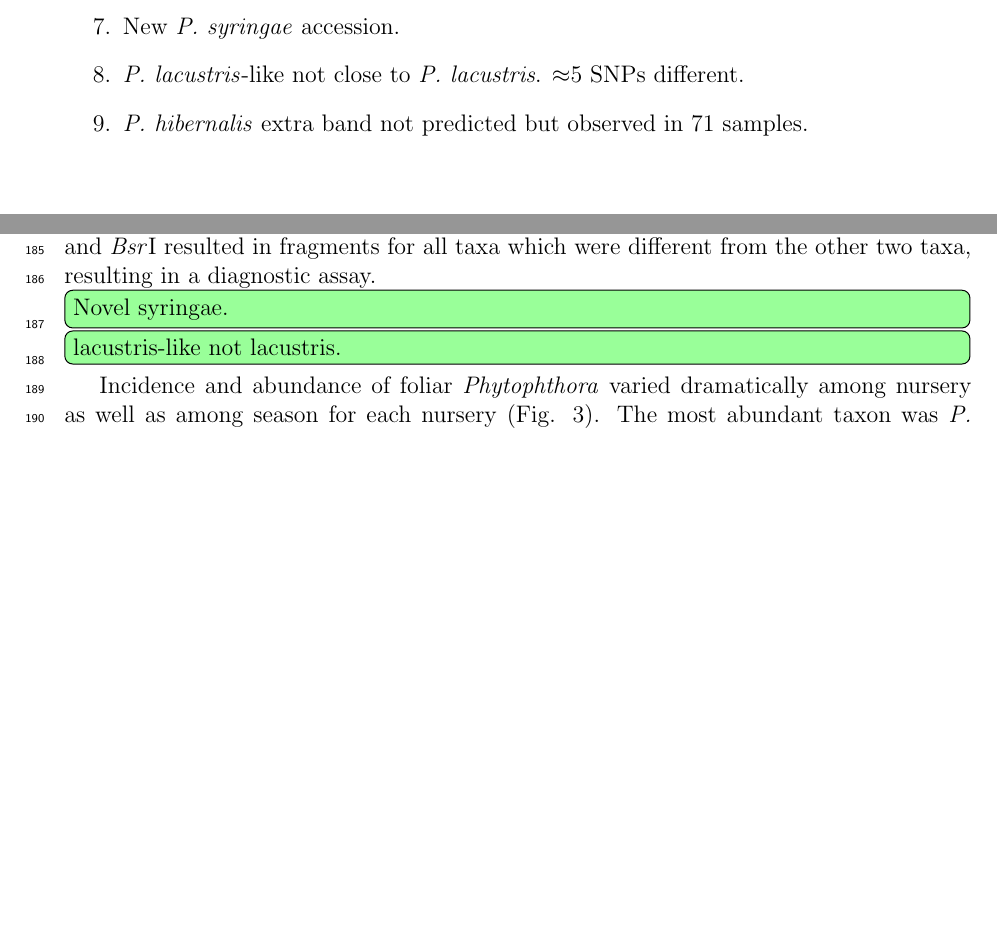
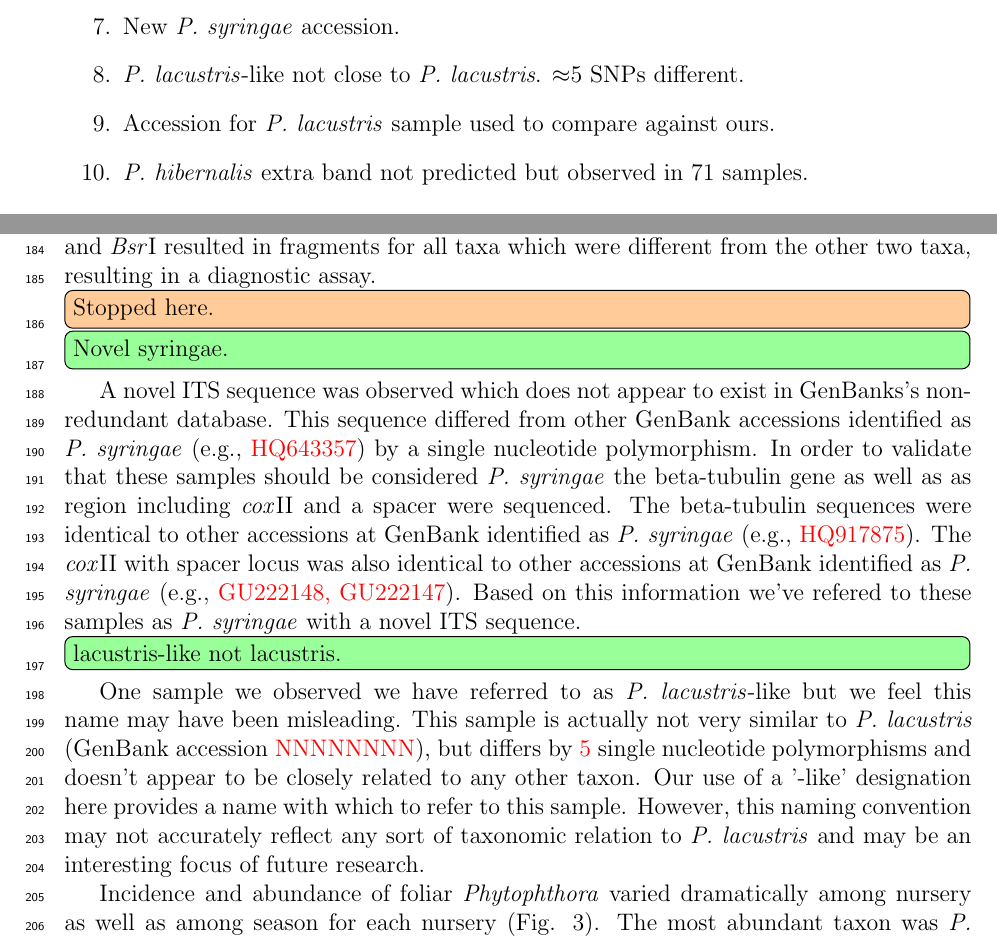
Before and after one commit to knausb/OR_nurseries, a LaTeX document (foliar_thora.tex): two parts of pages 1 and 7 of 20, joined at a grey line, cut so that both start at the same text, the shorter picture padded with empty space. Compiled offline with pdfLaTeX.

Commit message:
results syringae and lacustris

```diff
--- a/foliar_thora.tex
+++ b/foliar_thora.tex
@@ -150,6 +150,7 @@ Checklist for success!
   \item Is fragment size for lateralis correct?
   \item New \emph{P. syringae} accession.
   \item \emph{P. lacustris}-like not close to \emph{P. lacustris}. $\approx$5 SNPs different.
+  \item Accession for \emph{P. lacustris} sample used to compare against ours.
   \item \emph{P. hibernalis} extra band not predicted but observed in 71 samples.
 
 
@@ -266,13 +267,18 @@ A total of seven nurseries were sampled during 2011 and 2012 (Fig. \ref{fig:map}
 A PCR-RFLP assay for \emph{Phytophthora} taxa expected to occur in nurseries was developed.  A total of 21 sequences from 20 \emph{Phytophthora} taxa were obtained from NCBI, as well as one novel sequence, and queried for restriction enzyme fragment patterns.  This resulted in the enzyme \emph{Aci}I being chosen as the most highly diagnostic enzyme (Fig. \ref{fig:gel}; Table \ref{tab:frags}).  The taxa \emph{P. hibernalis}, \emph{P. parsiana}-like, \emph{P. plurivora} and taxon Pgchlamydo each produced a single banding pattern which was unique to each taxon.
 We observed a fragment at \textcolor{red}{$\approx$NNN bp} for \emph{P. hibernalis} which was not predicted by Geneious (Fig. \ref{fig:gel}).  This fragment was observed in all 71 samples for this taxon (Table \ref{tab:taxa_counts}) indicating that this result is reproducible and therefore has utility in a diagnostic assay.  Digestion of \emph{P. syringae} samples resulted in four banding patterns.  Three of these were the product of a codominant C/T transversion while the fourth remains uncharacterized.  All four of these fingerprints were unique to \emph{P. syringae}.  Several other taxa shared banding patterns which were unique to a small set of taxa but distinguished this small set from the other taxa.  \emph{P. pini} and \emph{P. citricola} III shared a banding pattern which allowed for identification that a sample was one of these two taxa, but could not distinguish among these two taxa.  These taxa also share an identical ITS sequence.  Due to this close genetic relatedness we did not further pursue attempts to distinguish these taxa.  \emph{P. hedraiandra} and \emph{P. cactorum} shared a banding pattern which was unique to these two taxa but invariable between them.  Amplification of a region including the \emph{cox}II gene, a spacer and the \emph{cox}I resulted in an amplicon of \textcolor{red}{$\approx$1000 bp} in size for these two taxa.  Digestion with \emph{Bsr}I resulted in no fragmentation in \emph{P. hedraiandra} and two fragments of \textcolor{red}{$\approx$700 bp} and \textcolor{red}{$\approx$300 bp} in size for \emph{P. cactorum}.  A single banding pattern based on ITS digested with \emph{Aci}I was shared among \emph{P. bilorbang}, \emph{P. lacustris} and \emph{P. riparia}.  Amplification of the \emph{cox}I gene in \emph{P. lacustris}, \emph{P. riparia} and \emph{P. bilorbang} resulted in an amplicon of \textcolor{red}{$\approx$NNN bp}.  Digestion with \emph{Mnl}I and \emph{Bsr}I resulted in fragments for all taxa which were different from the other two taxa, resulting in a diagnostic assay.
 
-
-
+\todo[color=orange!40, inline]{Stopped here.}
 
 
 
 \todo[color=green!40, inline]{Novel syringae.}
+
+A novel ITS sequence was observed which does not appear to exist in GenBanks's non-redundant database.  This sequence differed from other GenBank accessions identified as \emph{P. syringae} (e.g., \textcolor{red}{HQ643357}) by a single nucleotide polymorphism.  In order to validate that these samples should be considered \emph{P. syringae} the beta-tubulin gene as well as as region including \emph{cox}II and a spacer were sequenced.  The beta-tubulin sequences were identical to other accessions at GenBank identified as \emph{P. syringae} (e.g., \textcolor{red}{HQ917875}).  The \emph{cox}II with spacer locus was also identical to other accessions at GenBank identified as \emph{P. syringae} (e.g., \textcolor{red}{GU222148, GU222147}).  Based on this information we've refered to these samples as \emph{P. syringae} with a novel ITS sequence.
+
 \todo[color=green!40, inline]{lacustris-like not lacustris.}
+One sample we observed we have referred to as \emph{P. lacustris}-like but we feel this name may have been misleading.  This sample is actually not very similar to \emph{P. lacustris} (GenBank accession \textcolor{red}{NNNNNNNN}), but differs by \textcolor{red}{5} single nucleotide polymorphisms and doesn't appear to be closely related to any other taxon.  Our use of a '-like' designation here provides a name with which to refer to this sample.  However, this naming convention may not accurately reflect any sort of taxonomic relation to \emph{P. lacustris} and may be an interesting focus of future research.
+
+
 
 
 %\todo[color=red, inline]{Is hedraiandra spelled correctly?}
```
Also changed, not shown: foliar_thora.tex (2 more changed lines).
